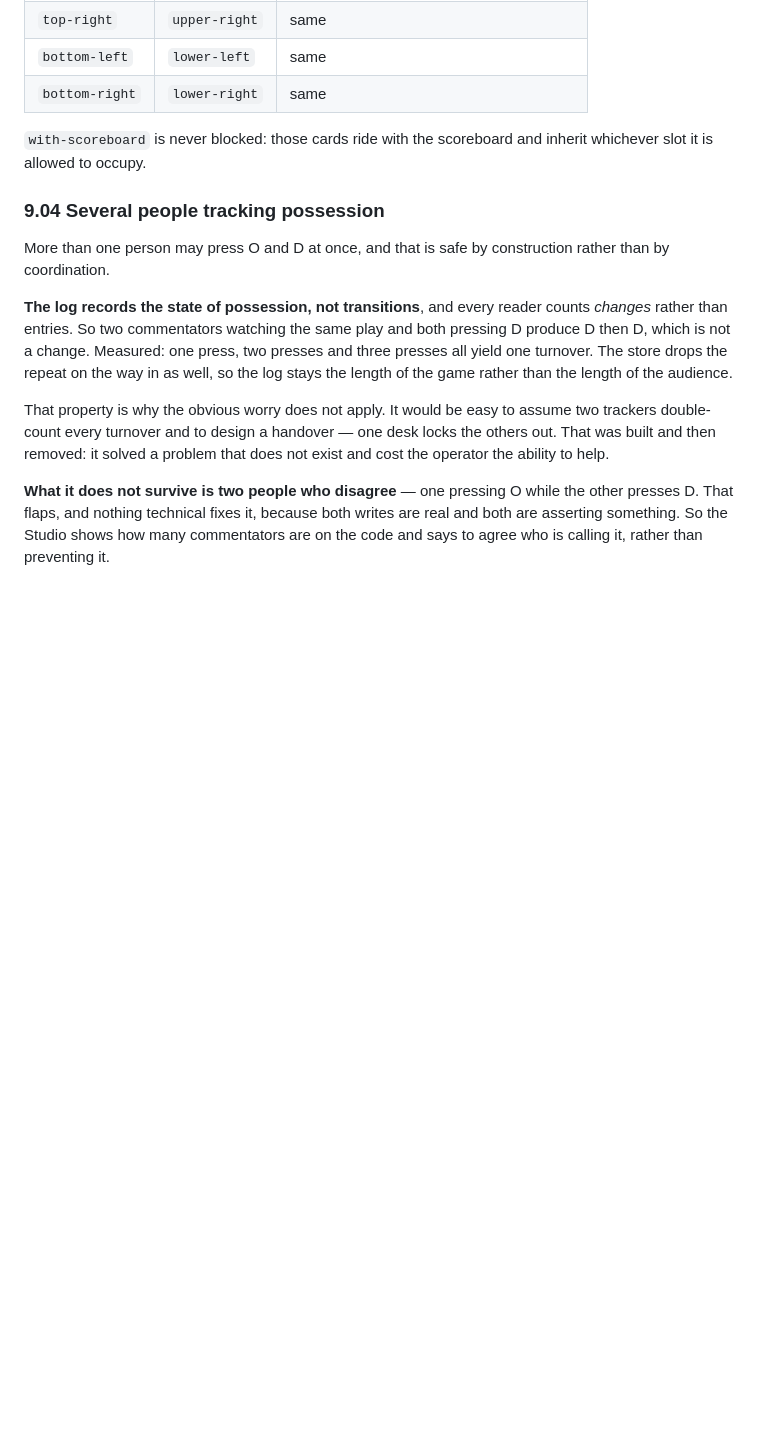
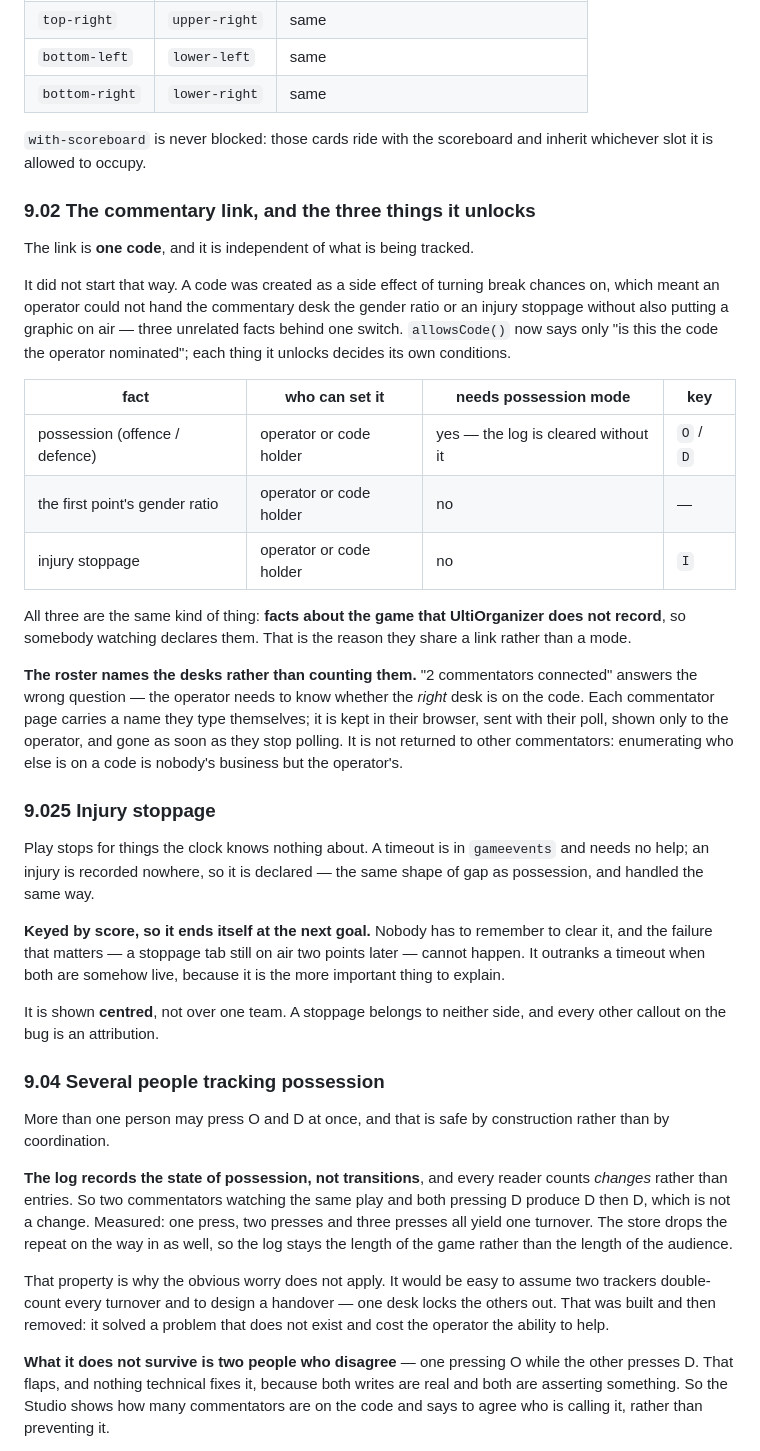
Before and after one commit to lsmith77/live-by-bula-broadcast, a Markdown page: docs/STUDIO.md, the part around one of its changes. Drawn GitHub-style; blank space fills up the shorter version.

Commit message:
Document the tracking restructure

```diff
--- a/docs/STUDIO.md
+++ b/docs/STUDIO.md
@@ -510,6 +522,30 @@ Sized for the worst case rather than the measured one, deliberately: the bug's w
 | `bottom-right` | `lower-right` | same |
 
 `with-scoreboard` is never blocked: those cards ride with the scoreboard and inherit whichever slot it is allowed to occupy.
+
+### 9.02 The commentary link, and the three things it unlocks
+
+The link is **one code**, and it is independent of what is being tracked.
+
+It did not start that way. A code was created as a side effect of turning break chances on, which meant an operator could not hand the commentary desk the gender ratio or an injury stoppage without also putting a graphic on air — three unrelated facts behind one switch. `allowsCode()` now says only "is this the code the operator nominated"; each thing it unlocks decides its own conditions.
+
+| fact | who can set it | needs possession mode | key |
+|---|---|---|---|
+| possession (offence / defence) | operator or code holder | yes — the log is cleared without it | `O` / `D` |
+| the first point's gender ratio | operator or code holder | no | — |
+| injury stoppage | operator or code holder | no | `I` |
+
+All three are the same kind of thing: **facts about the game that UltiOrganizer does not record**, so somebody watching declares them. That is the reason they share a link rather than a mode.
+
+**The roster names the desks rather than counting them.** "2 commentators connected" answers the wrong question — the operator needs to know whether the *right* desk is on the code. Each commentator page carries a name they type themselves; it is kept in their browser, sent with their poll, shown only to the operator, and gone as soon as they stop polling. It is not returned to other commentators: enumerating who else is on a code is nobody's business but the operator's.
+
+### 9.025 Injury stoppage
+
+Play stops for things the clock knows nothing about. A timeout is in `gameevents` and needs no help; an injury is recorded nowhere, so it is declared — the same shape of gap as possession, and handled the same way.
+
+**Keyed by score, so it ends itself at the next goal.** Nobody has to remember to clear it, and the failure that matters — a stoppage tab still on air two points later — cannot happen. It outranks a timeout when both are somehow live, because it is the more important thing to explain.
+
+It is shown **centred**, not over one team. A stoppage belongs to neither side, and every other callout on the bug is an attribution.
 
 ### 9.04 Several people tracking possession
 
```
Also changed, not shown: other parts of docs/STUDIO.md (+12 -0 lines).
